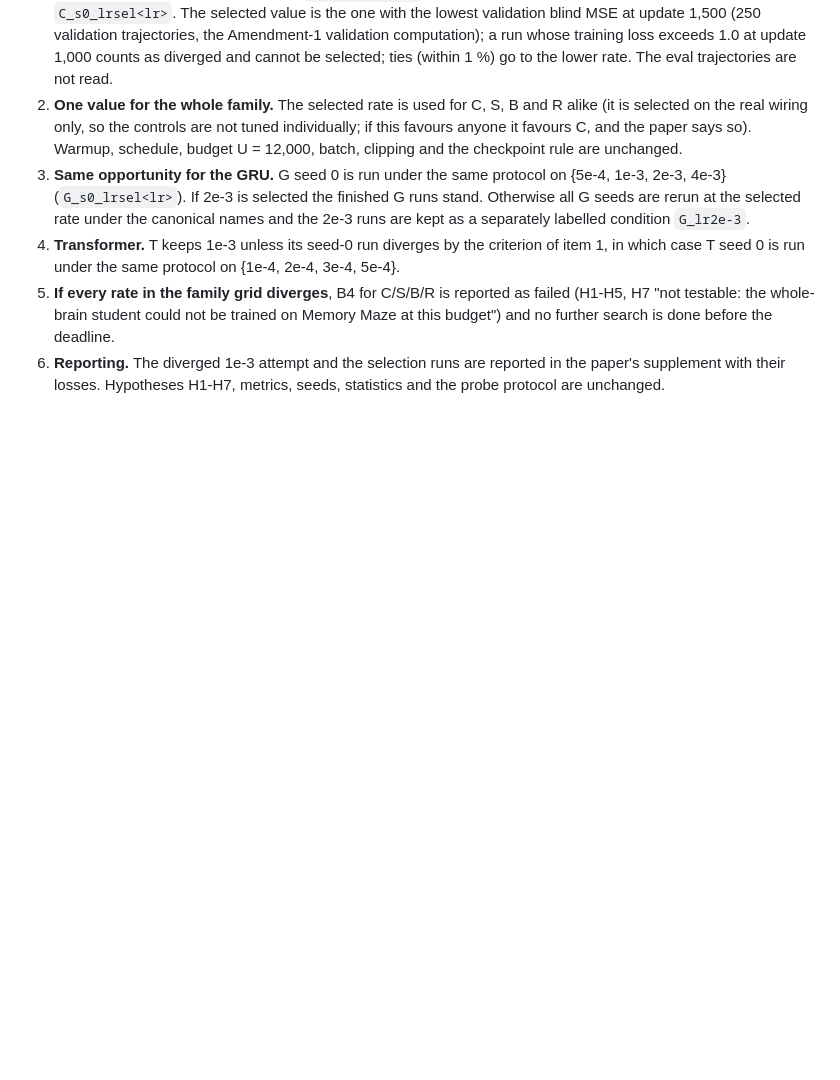
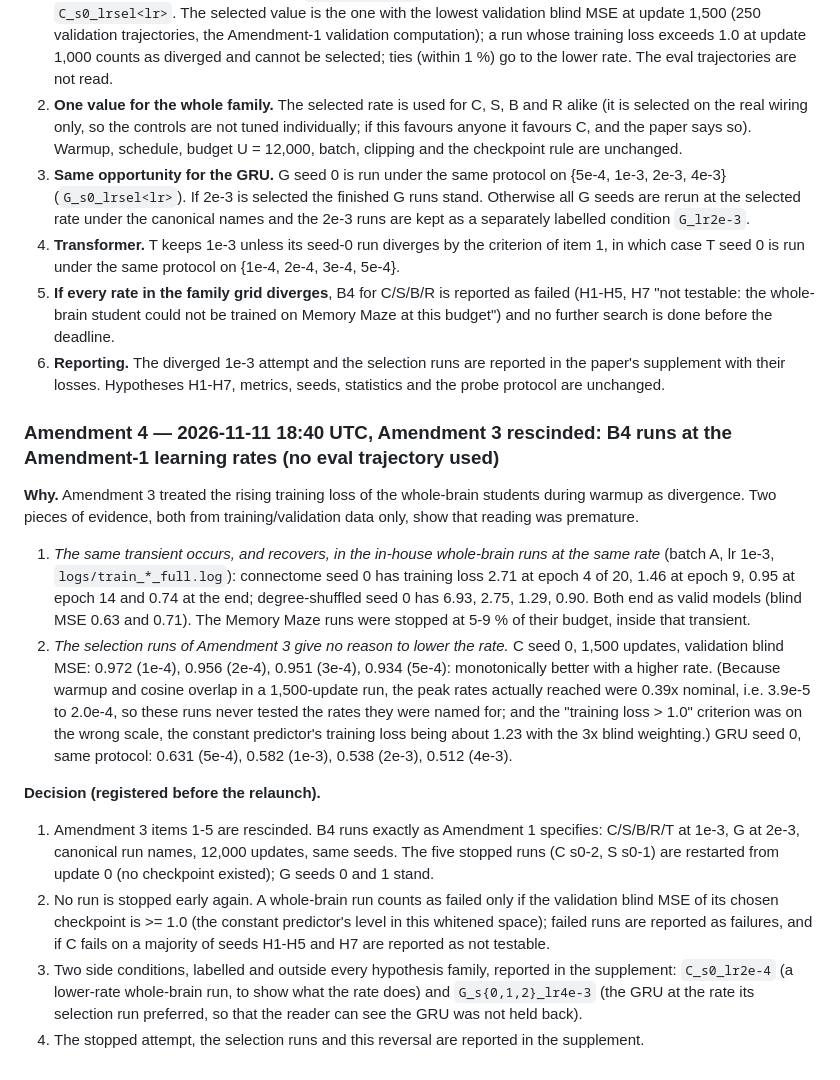
Before and after one commit to prajak002/World2Brain, a Markdown page: docs/PREREG.md, the part around the change. GitHub-like rendering; blank space fills up the shorter version.

Commit message:
PREREG Amendment 4: Amendment 3 rescinded (the early loss rise is the transient also seen, and recovered from, in the in-house whole-brain runs; selection runs favour higher rates); B4 relaunched at the Amendment-1 learning rates; two labelled side conditions

```diff
--- a/docs/PREREG.md
+++ b/docs/PREREG.md
@@ -192,3 +192,29 @@ are kept in `logs/b4_lr1e-3_diverged_2026-11-11/`. Amendment 1 item 5 ("no furth
    deadline.
 6. **Reporting.** The diverged 1e-3 attempt and the selection runs are reported in the paper's supplement with their
    losses. Hypotheses H1-H7, metrics, seeds, statistics and the probe protocol are unchanged.
+
+### Amendment 4 — 2026-11-11 18:40 UTC, Amendment 3 rescinded: B4 runs at the Amendment-1 learning rates (no eval trajectory used)
+**Why.** Amendment 3 treated the rising training loss of the whole-brain students during warmup as divergence. Two
+pieces of evidence, both from training/validation data only, show that reading was premature.
+1. *The same transient occurs, and recovers, in the in-house whole-brain runs at the same rate* (batch A, lr 1e-3,
+   `logs/train_*_full.log`): connectome seed 0 has training loss 2.71 at epoch 4 of 20, 1.46 at epoch 9, 0.95 at epoch
+   14 and 0.74 at the end; degree-shuffled seed 0 has 6.93, 2.75, 1.29, 0.90. Both end as valid models (blind MSE 0.63
+   and 0.71). The Memory Maze runs were stopped at 5-9 % of their budget, inside that transient.
+2. *The selection runs of Amendment 3 give no reason to lower the rate.* C seed 0, 1,500 updates, validation blind MSE:
+   0.972 (1e-4), 0.956 (2e-4), 0.951 (3e-4), 0.934 (5e-4): monotonically better with a higher rate. (Because warmup
+   and cosine overlap in a 1,500-update run, the peak rates actually reached were 0.39x nominal, i.e. 3.9e-5 to 2.0e-4,
+   so these runs never tested the rates they were named for; and the "training loss > 1.0" criterion was on the wrong
+   scale, the constant predictor's training loss being about 1.23 with the 3x blind weighting.) GRU seed 0, same
+   protocol: 0.631 (5e-4), 0.582 (1e-3), 0.538 (2e-3), 0.512 (4e-3).
+
+**Decision (registered before the relaunch).**
+1. Amendment 3 items 1-5 are rescinded. B4 runs exactly as Amendment 1 specifies: C/S/B/R/T at 1e-3, G at 2e-3,
+   canonical run names, 12,000 updates, same seeds. The five stopped runs (C s0-2, S s0-1) are restarted from update 0
+   (no checkpoint existed); G seeds 0 and 1 stand.
+2. No run is stopped early again. A whole-brain run counts as failed only if the validation blind MSE of its chosen
+   checkpoint is >= 1.0 (the constant predictor's level in this whitened space); failed runs are reported as failures,
+   and if C fails on a majority of seeds H1-H5 and H7 are reported as not testable.
+3. Two side conditions, labelled and outside every hypothesis family, reported in the supplement: `C_s0_lr2e-4`
+   (a lower-rate whole-brain run, to show what the rate does) and `G_s{0,1,2}_lr4e-3` (the GRU at the rate its
+   selection run preferred, so that the reader can see the GRU was not held back).
+4. The stopped attempt, the selection runs and this reversal are reported in the supplement.
```
